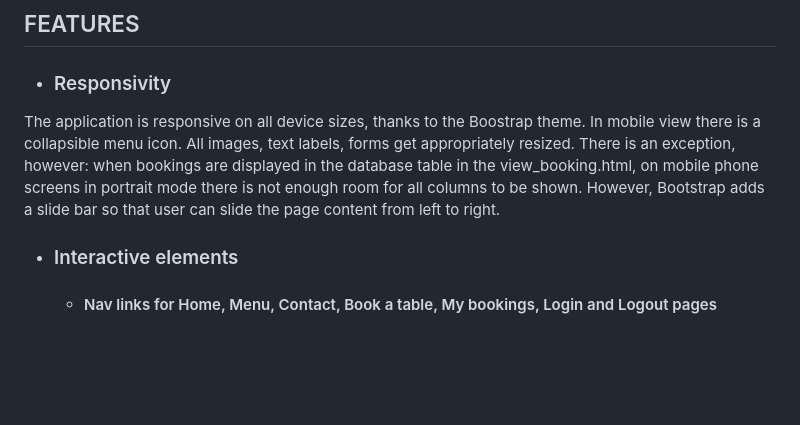
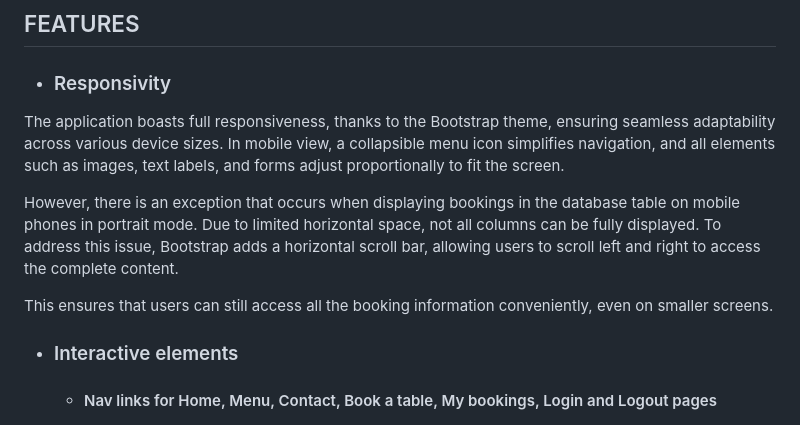
Before and after one commit to NikolettaGr/Restaurant-Booking-App, a Markdown page: README.md, the part around the change. GitHub-like rendering; blank space fills up the shorter version.

Commit message:
Fix responsivity text

```diff
--- a/README.md
+++ b/README.md
@@ -85,7 +85,11 @@ The app is developed by [Nikoletta Grishaber](https://github.com/NikolettaGr).
 
 - ### Responsivity
 
- The application is responsive on all device sizes, thanks to the Boostrap theme. In mobile view there is a collapsible menu icon. All images, text labels, forms get appropriately resized. There is an exception, however: when bookings are displayed in the database table in the view_booking.html, on mobile phone screens in portrait mode there is not enough room for all columns to be shown. However, Bootstrap adds a slide bar so that user can slide the page content from left to right.
+The application boasts full responsiveness, thanks to the Bootstrap theme, ensuring seamless adaptability across various device sizes. In mobile view, a collapsible menu icon simplifies navigation, and all elements such as images, text labels, and forms adjust proportionally to fit the screen.
+
+However, there is an exception that occurs when displaying bookings in the database table on mobile phones in portrait mode. Due to limited horizontal space, not all columns can be fully displayed. To address this issue, Bootstrap adds a horizontal scroll bar, allowing users to scroll left and right to access the complete content.
+
+This ensures that users can still access all the booking information conveniently, even on smaller screens.
 
 - ### Interactive elements
   -   #### Nav links for Home, Menu, Contact, Book a table, My bookings, Login and Logout pages
```
